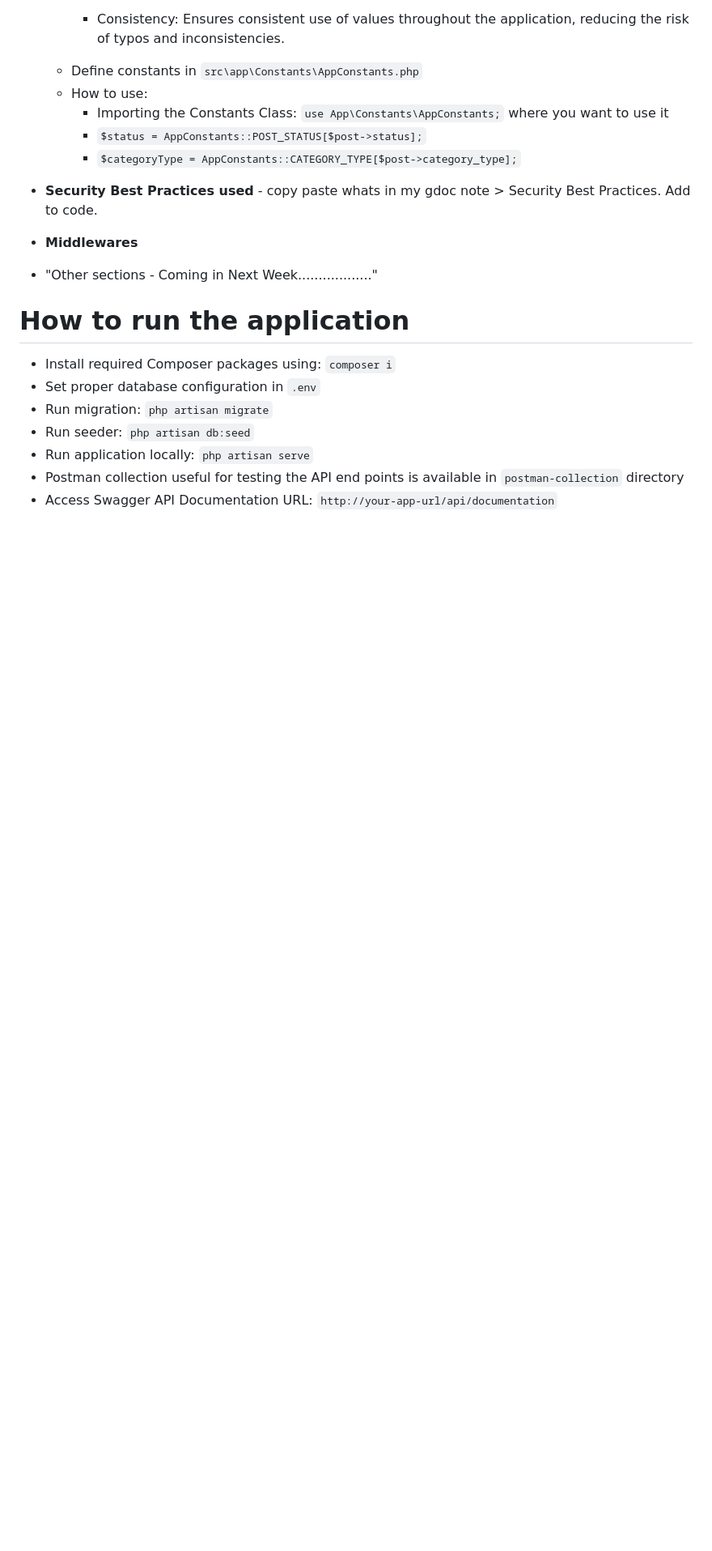
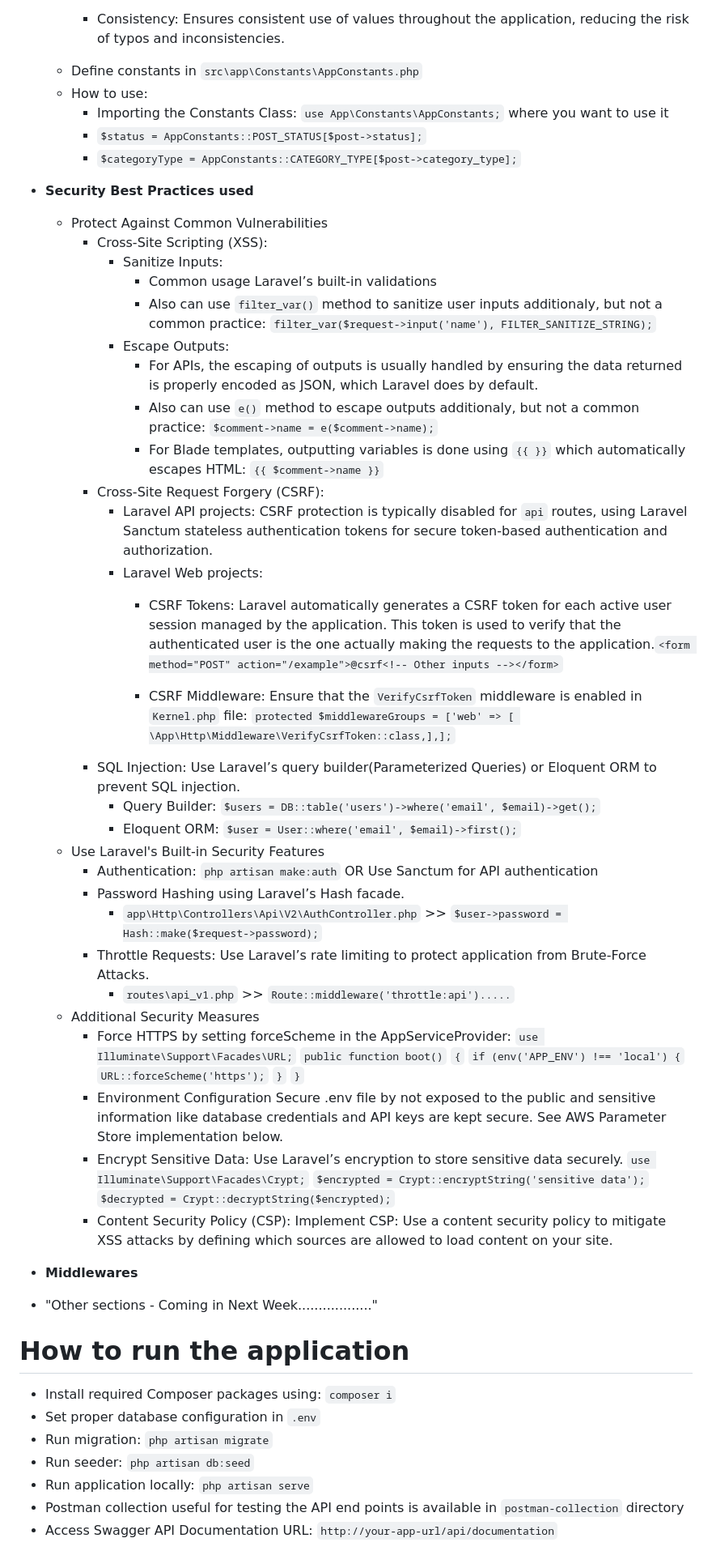
Before and after one commit to NisalG/laravel-crud-api-be, a Markdown page: README.md, the part around the change. Shown at 81% size. GitHub-like rendering; blank space fills up the shorter version.

Commit message:
Security Best Practices

```diff
--- a/README.md
+++ b/README.md
@@ -301,7 +301,50 @@
         - Importing the Constants Class: `use App\Constants\AppConstants;` where you want to use it
         - `$status = AppConstants::POST_STATUS[$post->status];`
         - `$categoryType = AppConstants::CATEGORY_TYPE[$post->category_type];`
-- **Security Best Practices used** - copy paste whats in my gdoc note > Security Best Practices. Add to code.
+- **Security Best Practices used**
+    - Protect Against Common Vulnerabilities
+        - Cross-Site Scripting (XSS):
+            - Sanitize Inputs:
+                - Common usage Laravel’s built-in validations
+                - Also can use `filter_var()` method to sanitize user inputs additionaly, but not a common practice: `filter_var($request->input('name'), FILTER_SANITIZE_STRING);`
+            - Escape Outputs:
+                - For APIs, the escaping of outputs is usually handled by ensuring the data returned is properly encoded as JSON, which Laravel does by default.
+                - Also can use `e()` method to escape outputs additionaly, but not a common practice: `$comment->name = e($comment->name);`
+                - For Blade templates, outputting variables is done using `{{ }}` which automatically escapes HTML: `{{ $comment->name }}`
+        - Cross-Site Request Forgery (CSRF):
+            - Laravel API projects: CSRF protection is typically disabled for `api` routes,
+            using Laravel Sanctum stateless authentication tokens for secure token-based authentication and authorization.
+            - Laravel Web projects:
+                - CSRF Tokens: Laravel automatically generates a CSRF token for each active user session managed by the application. This token is used to verify that the authenticated user is the one actually making the requests to the application.`<form method="POST" action="/example">@csrf<!-- Other inputs --></form>`
+
+                - CSRF Middleware: Ensure that the `VerifyCsrfToken` middleware is enabled in  `Kernel.php` file:
+                `protected $middlewareGroups = ['web' => [ \App\Http\Middleware\VerifyCsrfToken::class,],];`
+        - SQL Injection:  Use Laravel’s query builder(Parameterized Queries) or Eloquent ORM to prevent SQL injection.
+            - Query Builder: `$users = DB::table('users')->where('email', $email)->get();`
+            - Eloquent ORM: `$user = User::where('email', $email)->first();`
+    - Use Laravel's Built-in Security Features
+        - Authentication: `php artisan make:auth` OR Use Sanctum for API authentication
+        - Password Hashing using Laravel’s Hash facade.
+            - `app\Http\Controllers\Api\V2\AuthController.php` >> `$user->password = Hash::make($request->password);`
+        - Throttle Requests: Use Laravel’s rate limiting to protect application from Brute-Force Attacks.
+            - `routes\api_v1.php` >> `Route::middleware('throttle:api').....`
+    - Additional Security Measures
+        - Force HTTPS by setting forceScheme in the AppServiceProvider:
+            `use Illuminate\Support\Facades\URL;`
+            `public function boot()`
+            `{`
+                `if (env('APP_ENV') !== 'local') {`
+                    `URL::forceScheme('https');`
+                `}`
+            `}`
+        - Environment Configuration
+            Secure .env file by not exposed to the public and sensitive information like database credentials and API keys are kept secure. See AWS Parameter Store implementation below.
+        - Encrypt Sensitive Data: Use Laravel’s encryption to store sensitive data securely.
+            `use Illuminate\Support\Facades\Crypt;`
+            `$encrypted = Crypt::encryptString('sensitive data');`
+            `$decrypted = Crypt::decryptString($encrypted);`
+        - Content Security Policy (CSP): Implement CSP: Use a content security policy to mitigate XSS attacks by defining which sources are allowed to load content on your site.
+
 - **Middlewares**
 
 - "Other sections - Coming in Next Week.................."
```
